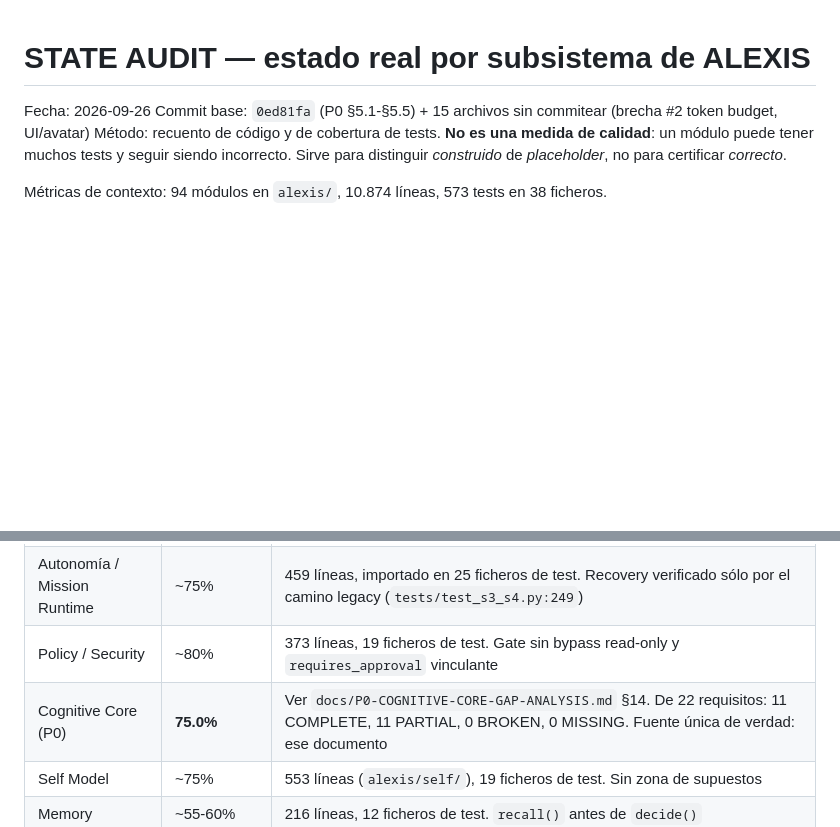
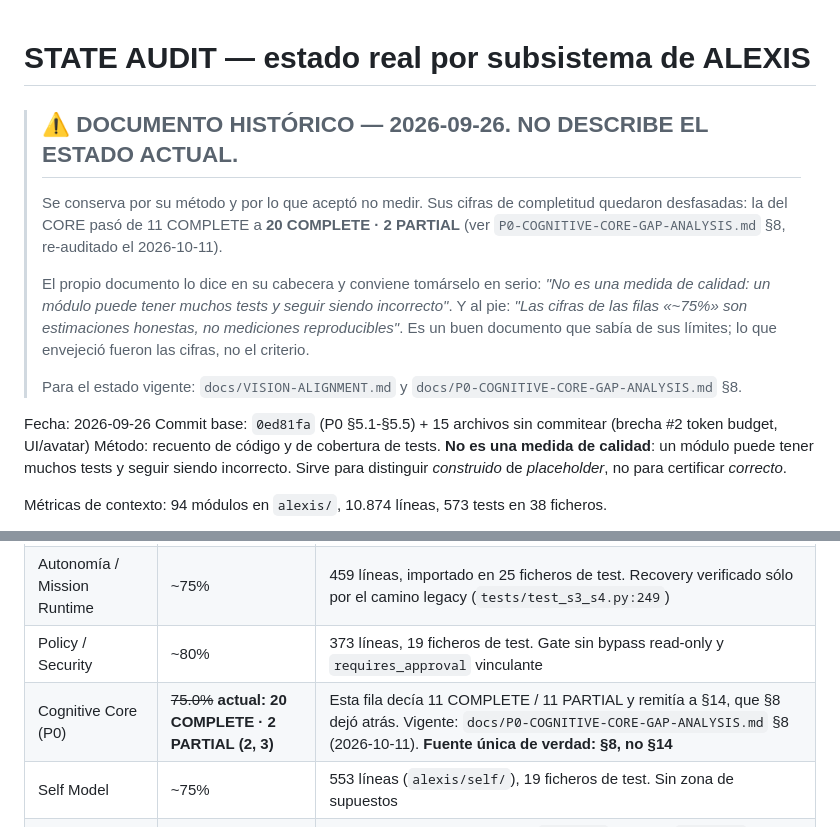
Before and after one commit to alexandevs2309/A.L.E.X.I.S, a Markdown page: docs/STATE-AUDIT.md, 2 parts joined by grey strips. GitHub-like rendering; blank space fills up the shorter version.

```diff
--- a/docs/STATE-AUDIT.md
+++ b/docs/STATE-AUDIT.md
@@ -1,4 +1,19 @@
 # STATE AUDIT — estado real por subsistema de ALEXIS
+
+> ## ⚠️ DOCUMENTO HISTÓRICO — 2026-09-26. NO DESCRIBE EL ESTADO ACTUAL.
+>
+> Se conserva por su método y por lo que aceptó no medir. Sus cifras de completitud
+> quedaron desfasadas: la del CORE pasó de 11 COMPLETE a **20 COMPLETE · 2 PARTIAL**
+> (ver `P0-COGNITIVE-CORE-GAP-ANALYSIS.md` §8, re-auditado el 2026-10-11).
+>
+> El propio documento lo dice en su cabecera y conviene tomárselo en serio: *"No es una
+> medida de calidad: un módulo puede tener muchos tests y seguir siendo incorrecto"*. Y
+> al pie: *"Las cifras de las filas «~75%» son estimaciones honestas, no mediciones
+> reproducibles"*. Es un buen documento que sabía de sus límites; lo que envejeció fueron
+> las cifras, no el criterio.
+>
+> Para el estado vigente: `docs/VISION-ALIGNMENT.md` y
+> `docs/P0-COGNITIVE-CORE-GAP-ANALYSIS.md` §8.
 
 Fecha: 2026-09-26
 Commit base: `0ed81fa` (P0 §5.1-§5.5) + 15 archivos sin commitear (brecha #2 token budget, UI/avatar)
@@ -39,7 +54,7 @@ El error más común al medir así es contar *envoltorios vacíos* como avance.
 | Arquitectura Core | **~70%** | 94 módulos organizados en capas, pero **3 ciclos de dependencia activos** (§4) y 8 paquetes placeholder (§3) |
 | Autonomía / Mission Runtime | ~75% | 459 líneas, importado en 25 ficheros de test. Recovery verificado sólo por el camino legacy (`tests/test_s3_s4.py:249`) |
 | Policy / Security | ~80% | 373 líneas, 19 ficheros de test. Gate sin bypass read-only y `requires_approval` vinculante |
-| Cognitive Core (P0) | **75.0%** | Ver `docs/P0-COGNITIVE-CORE-GAP-ANALYSIS.md` §14. De 22 requisitos: 11 COMPLETE, 11 PARTIAL, 0 BROKEN, 0 MISSING. Fuente única de verdad: ese documento |
+| Cognitive Core (P0) | ~~75.0%~~ **actual: 20 COMPLETE · 2 PARTIAL (2, 3)** | Esta fila decía 11 COMPLETE / 11 PARTIAL y remitía a §14, que §8 dejó atrás. Vigente: `docs/P0-COGNITIVE-CORE-GAP-ANALYSIS.md` §8 (2026-10-11). **Fuente única de verdad: §8, no §14** |
 | Self Model | ~75% | 553 líneas (`alexis/self/`), 19 ficheros de test. Sin zona de supuestos |
 | Memory | ~55-60% | 216 líneas, 12 ficheros de test. `recall()` antes de `decide()` |
 | World Model | ~50-60% | 207 líneas, 9 ficheros de test. **Sólo en memoria**: dominios FILE y TOOL, se pierde al reiniciar |
```
Also changed, not shown: docs/P0-COGNITIVE-CORE-GAP-ANALYSIS.md (+18 -3 lines), docs/VISION-ALIGNMENT.md (+10 -6 lines).
